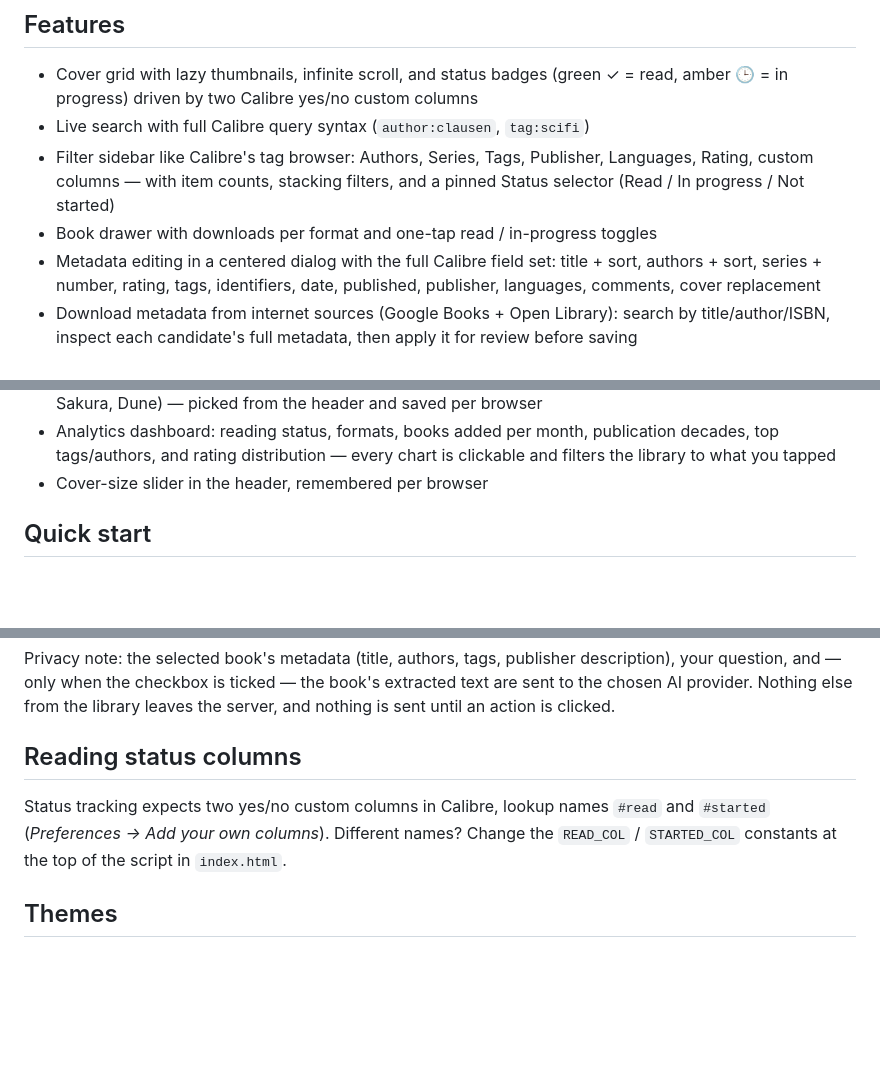
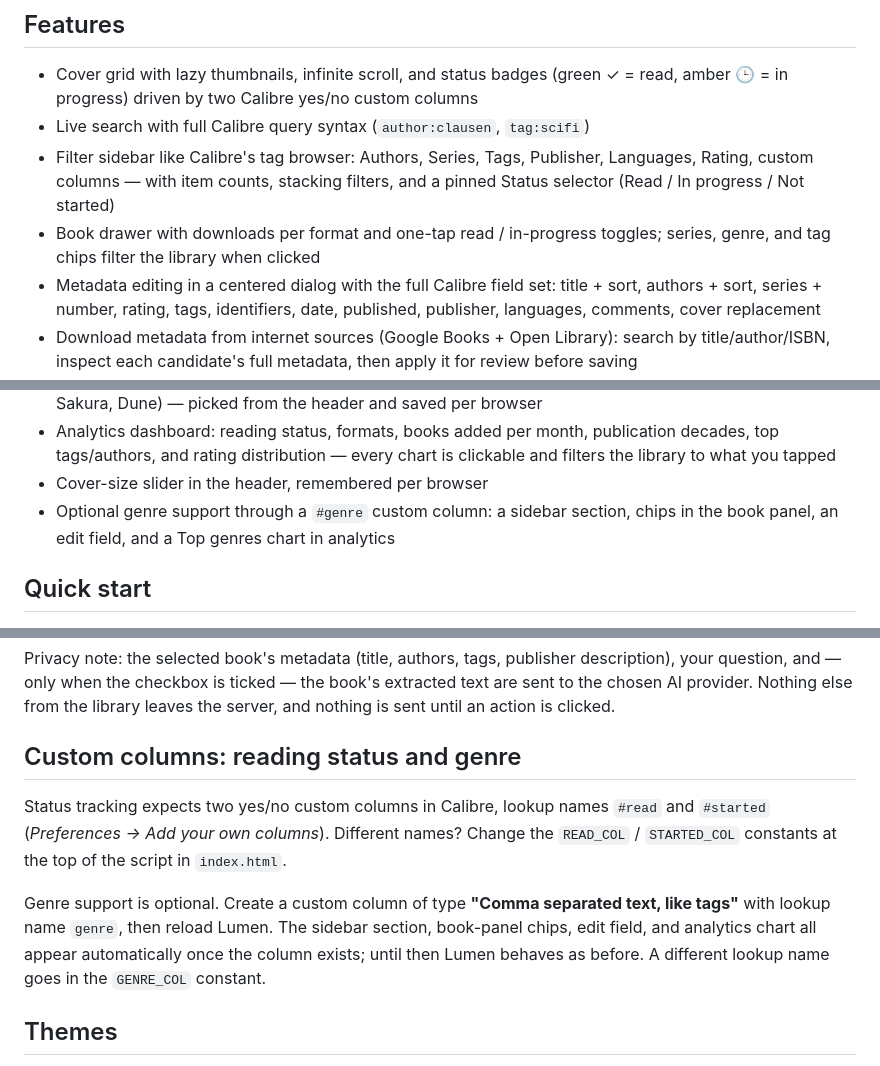
Before and after one commit to ramoncardena/calibre-lumen-ui, a Markdown page: README.md, 3 parts joined by grey strips. Rendered like a GitHub page; blank space fills up the shorter version.

```diff
--- a/README.md
+++ b/README.md
@@ -23,7 +23,8 @@ Two files, zero dependencies (Python 3.8+ standard library only):
 - Filter sidebar like Calibre's tag browser: Authors, Series, Tags, Publisher,
   Languages, Rating, custom columns — with item counts, stacking filters, and a
   pinned Status selector (Read / In progress / Not started)
-- Book drawer with downloads per format and one-tap read / in-progress toggles
+- Book drawer with downloads per format and one-tap read / in-progress
+  toggles; series, genre, and tag chips filter the library when clicked
 - Metadata editing in a centered dialog with the full Calibre field set:
   title + sort, authors + sort, series + number, rating, tags, identifiers,
   date, published, publisher, languages, comments, cover replacement
@@ -42,6 +43,8 @@ Two files, zero dependencies (Python 3.8+ standard library only):
   publication decades, top tags/authors, and rating distribution — every
   chart is clickable and filters the library to what you tapped
 - Cover-size slider in the header, remembered per browser
+- Optional genre support through a `#genre` custom column: a sidebar section,
+  chips in the book panel, an edit field, and a Top genres chart in analytics
 
 ## Quick start
 
@@ -122,12 +125,18 @@ book's extracted text are sent to the chosen AI provider. Nothing
 else from the library leaves the server, and nothing is sent until an action
 is clicked.
 
-## Reading status columns
+## Custom columns: reading status and genre
 
 Status tracking expects two yes/no custom columns in Calibre, lookup names
 `#read` and `#started` (*Preferences → Add your own columns*). Different
 names? Change the `READ_COL` / `STARTED_COL` constants at the top of the
 script in `index.html`.
+
+Genre support is optional. Create a custom column of type **"Comma separated
+text, like tags"** with lookup name `genre`, then reload Lumen. The sidebar
+section, book-panel chips, edit field, and analytics chart all appear
+automatically once the column exists; until then Lumen behaves as before.
+A different lookup name goes in the `GENRE_COL` constant.
 
 ## Themes
 
```
